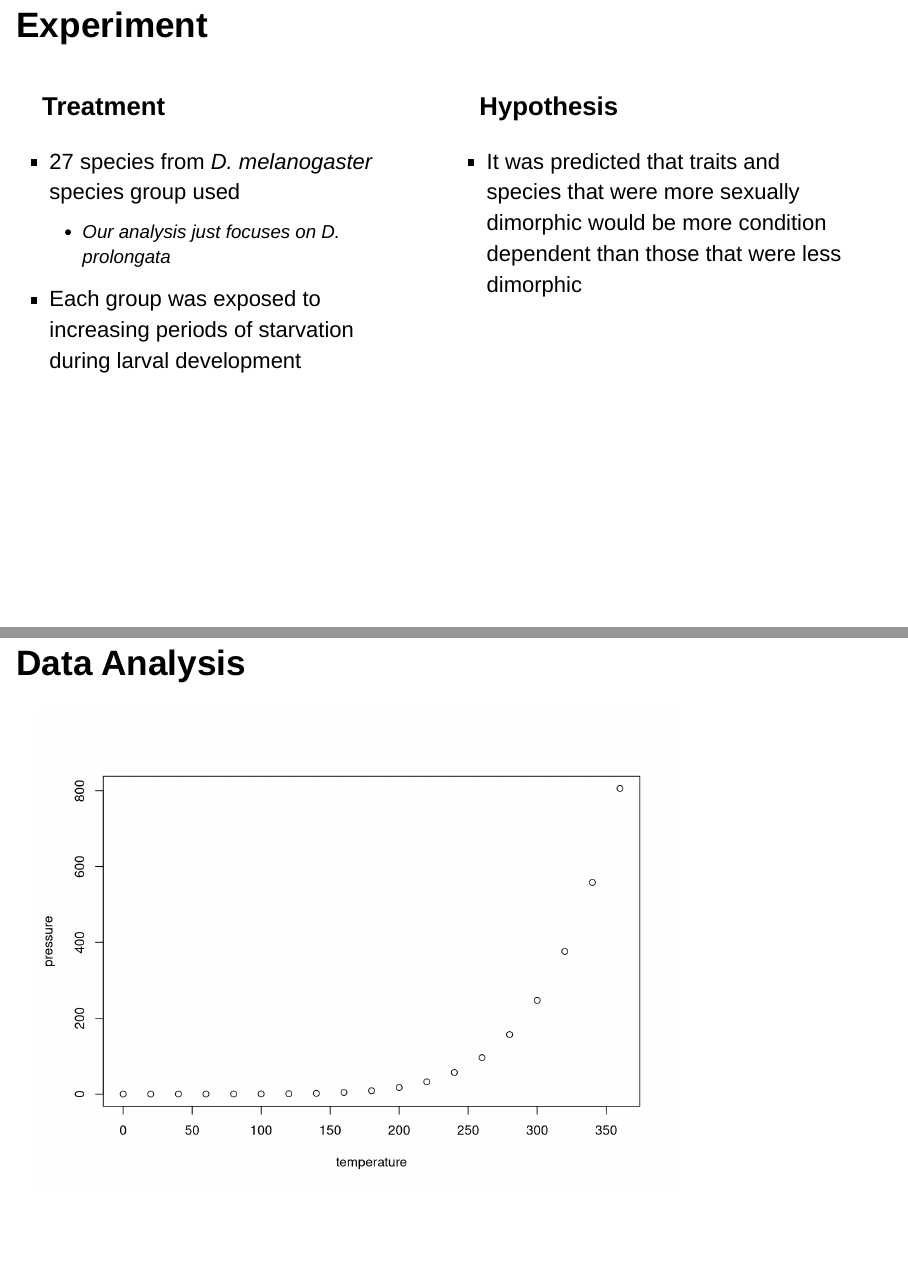
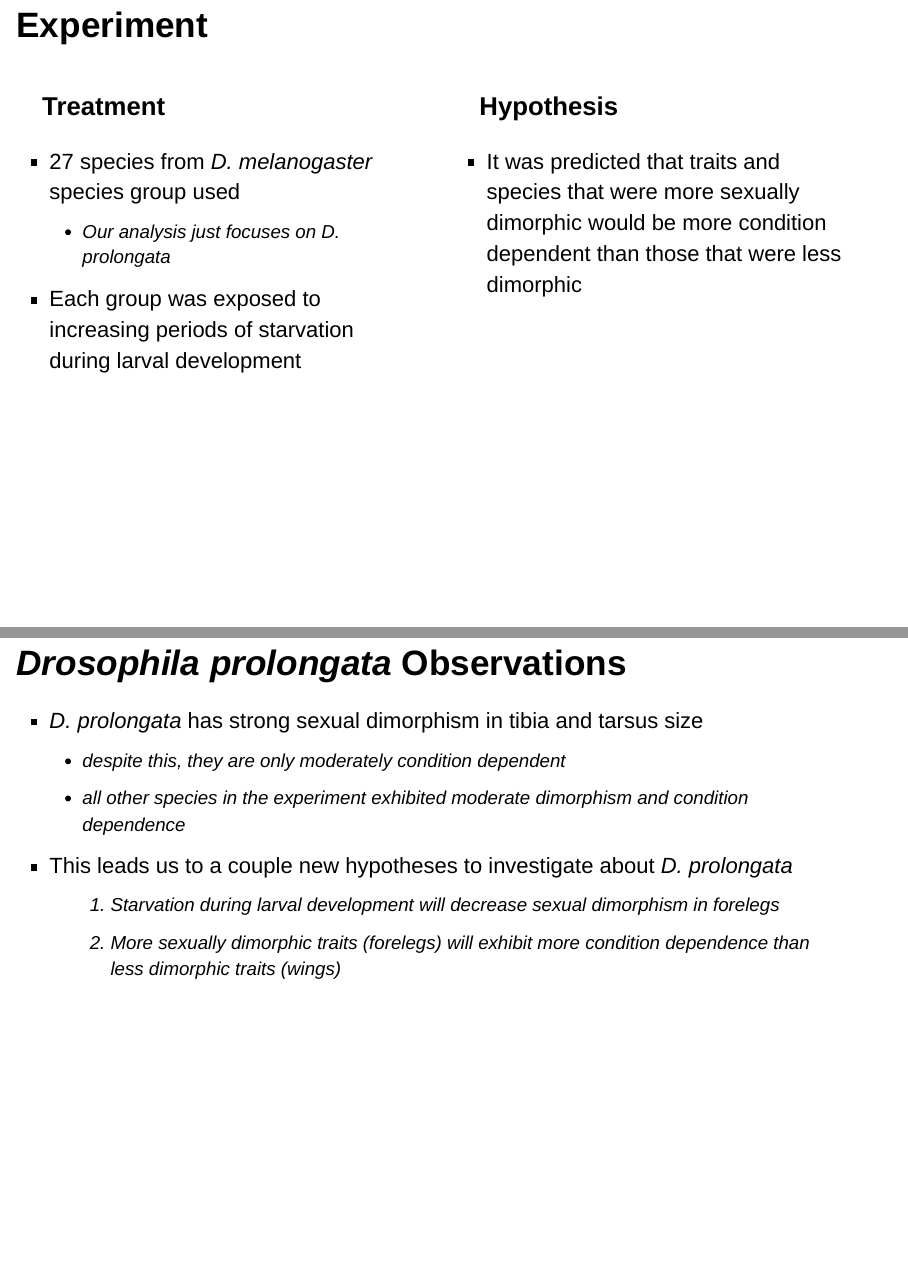
Before and after one commit to marabass/Dpro_CD_SD, an R Markdown document (SexDimDPro.Rmd): pages 3 and 4 of 5 before the commit and pages 3 and 4 of 4 after it, joined at a grey line. Rendered offline with R 4.5, knitr and Pandoc, with nearby package versions; drawn as Slidy slides in place of the format the file asks for.

Commit message:
Powerpoint update, will finish the rest later tonight

````diff
--- a/SexDimDPro.Rmd
+++ b/SexDimDPro.Rmd
@@ -42,10 +42,10 @@ include_graphics("prolongata.PNG")
 ::::::::::::::
 
 
-
-
-## Data Analysis
-
-```{r pressure}
-plot(pressure)
-```
+## *Drosophila prolongata* Observations
+- *D. prolongata* has strong sexual dimorphism in tibia and tarsus size
+  - despite this, they are only moderately condition dependent
+  - all other species in the experiment exhibited moderate dimorphism and condition dependence
+- This leads us to a couple new hypotheses to investigate about *D. prolongata*
+  1. Starvation during larval development will decrease sexual dimorphism in forelegs
+  2. More sexually dimorphic traits (forelegs) will exhibit more condition dependence than less dimorphic traits (wings)
````
Also changed, not shown: 1 other file.
